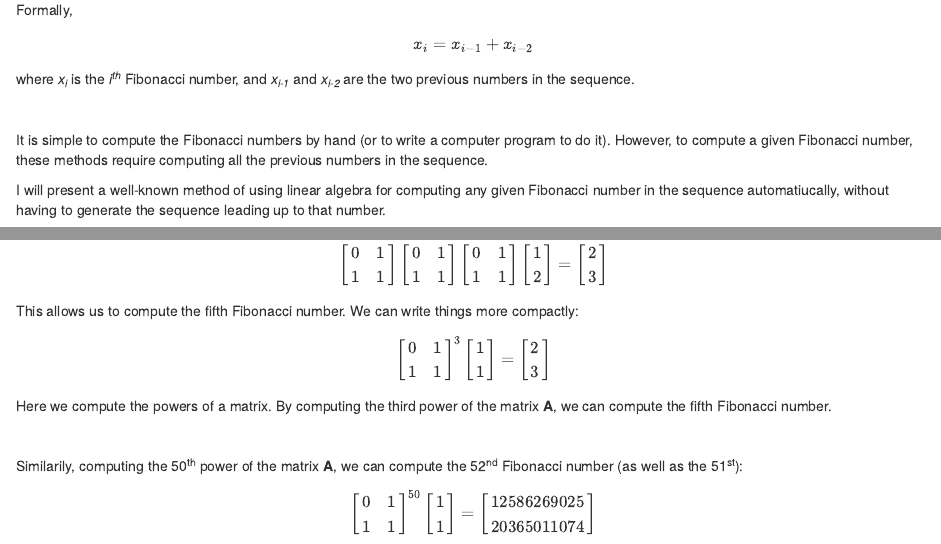
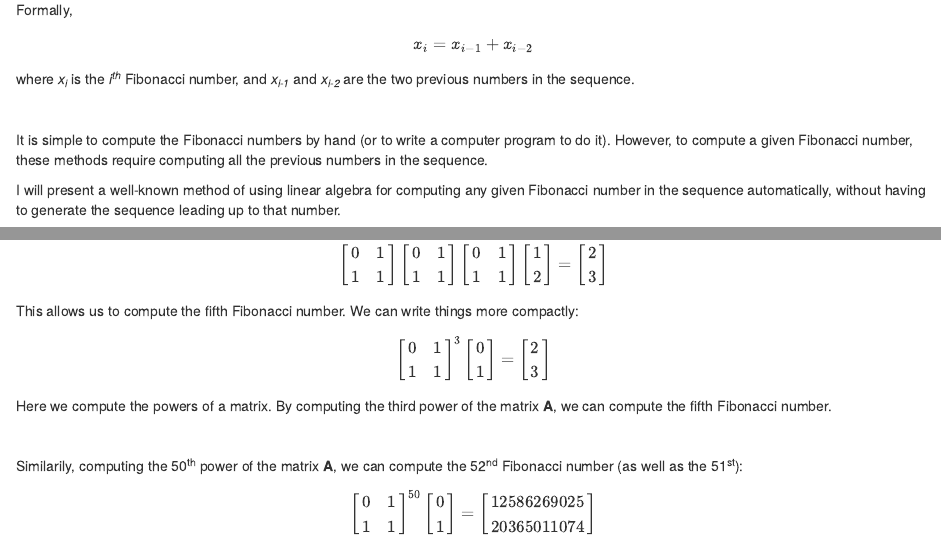
Before and after one commit to cookm346/eigenfibs, an R Markdown document (eigenfibs.Rmd): the page in a window 1100 px wide, from 290 px down, and a second part further down, joined at a grey line. The pictures show the output file eigenfibs.html that the author committed with the source, opened offline.

Commit message:
fix typos

```diff
--- a/eigenfibs.Rmd
+++ b/eigenfibs.Rmd
@@ -28,7 +28,7 @@ where *x~i~* is the *i^th^* Fibonacci number, and *x~i-1~* and *x~i-2~* are the
 
 It is simple to compute the Fibonacci numbers by hand (or to write a computer program to do it). However, to compute a given Fibonacci number, these methods require computing all the previous numbers in the sequence.
 
-I will present a well-known method of using linear algebra for computing any given Fibonacci number in the sequence automatiucally, without having to generate the sequence leading up to that number.
+I will present a well-known method of using linear algebra for computing any given Fibonacci number in the sequence automatically, without having to generate the sequence leading up to that number.
 
 In other words, can we, in a single step, compute the 50^th^ Fibonacci Number?
 
@@ -112,7 +112,7 @@ $$\begin{bmatrix}
 0 & 1\\
 1 & 1
 \end{bmatrix}^3\begin{bmatrix}
-1\\
+0\\
 1
 \end{bmatrix}=\begin{bmatrix}
 2\\
@@ -129,7 +129,7 @@ $$\begin{bmatrix}
 0 & 1\\
 1 & 1
 \end{bmatrix}^{50}\begin{bmatrix}
-1\\
+0\\
 1
 \end{bmatrix}=\begin{bmatrix}
 12586269025\\
```
Also changed, not shown: eigenfibs.html.
